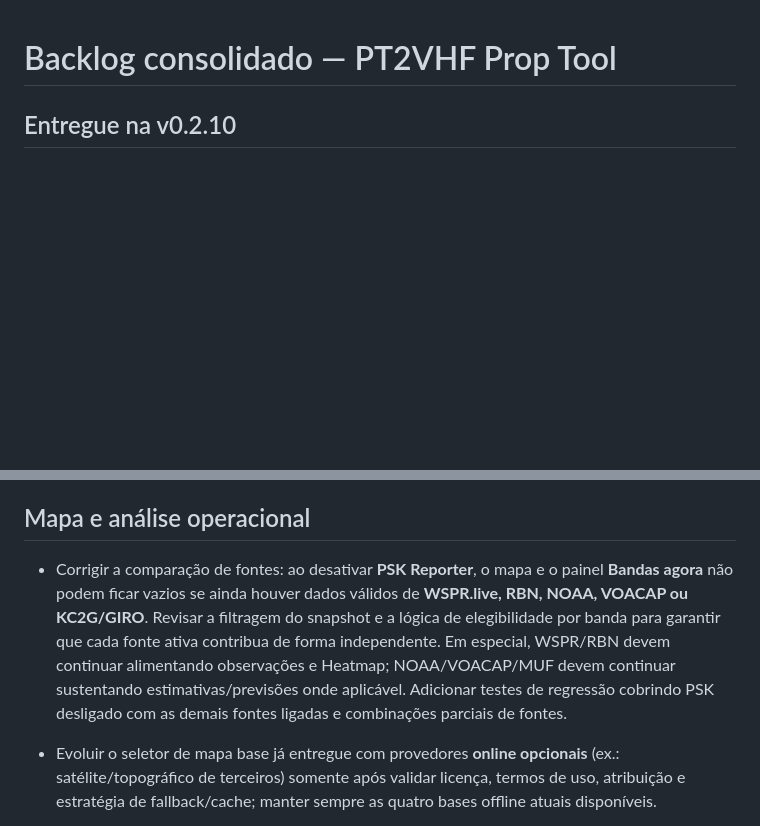
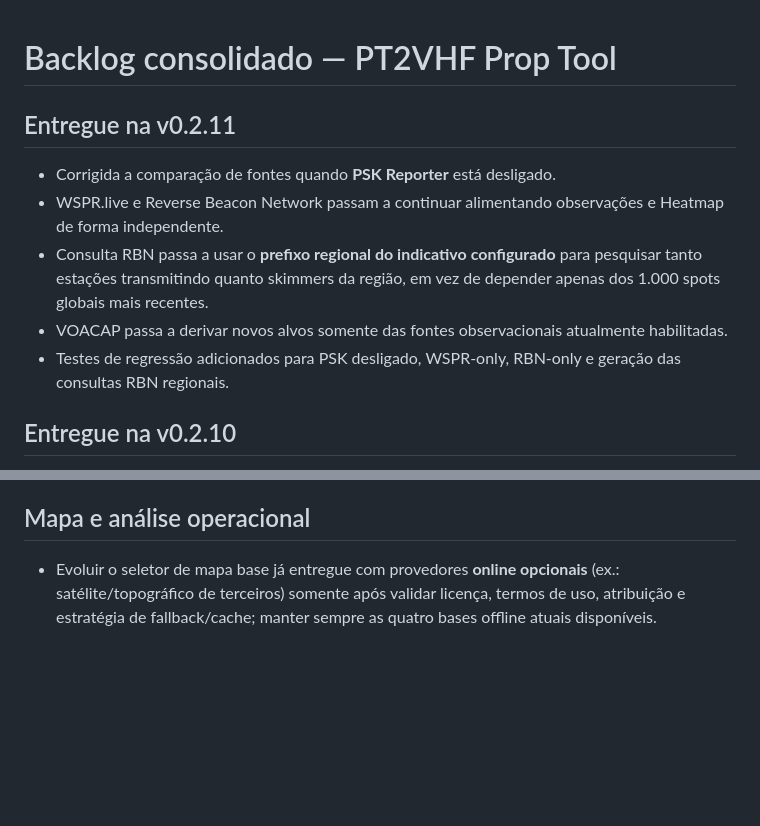
Before and after one commit to alexpmr/PT2VHF-Prop-Tool, a Markdown page: docs/BACKLOG.md, 2 parts joined by grey strips. Rendered like a GitHub page; blank space fills up the shorter version.

Commit message:
docs: mark PSK-off source independence fixed in v0.2.11

```diff
--- a/docs/BACKLOG.md
+++ b/docs/BACKLOG.md
@@ -1,4 +1,12 @@
 # Backlog consolidado — PT2VHF Prop Tool
+
+## Entregue na v0.2.11
+
+- Corrigida a comparação de fontes quando **PSK Reporter** está desligado.
+- WSPR.live e Reverse Beacon Network passam a continuar alimentando observações e Heatmap de forma independente.
+- Consulta RBN passa a usar o **prefixo regional do indicativo configurado** para pesquisar tanto estações transmitindo quanto skimmers da região, em vez de depender apenas dos 1.000 spots globais mais recentes.
+- VOACAP passa a derivar novos alvos somente das fontes observacionais atualmente habilitadas.
+- Testes de regressão adicionados para PSK desligado, WSPR-only, RBN-only e geração das consultas RBN regionais.
 
 ## Entregue na v0.2.10
 
@@ -143,8 +151,6 @@
 
 ## Mapa e análise operacional
 
-- Corrigir a comparação de fontes: ao desativar **PSK Reporter**, o mapa e o painel **Bandas agora** não podem ficar vazios se ainda houver dados válidos de **WSPR.live, RBN, NOAA, VOACAP ou KC2G/GIRO**. Revisar a filtragem do snapshot e a lógica de elegibilidade por banda para garantir que cada fonte ativa contribua de forma independente. Em especial, WSPR/RBN devem continuar alimentando observações e Heatmap; NOAA/VOACAP/MUF devem continuar sustentando estimativas/previsões onde aplicável. Adicionar testes de regressão cobrindo PSK desligado com as demais fontes ligadas e combinações parciais de fontes.
-
 - Evoluir o seletor de mapa base já entregue com provedores **online opcionais** (ex.: satélite/topográfico de terceiros) somente após validar licença, termos de uso, atribuição e estratégia de fallback/cache; manter sempre as quatro bases offline atuais disponíveis.
 
 - Criar visão global separada da análise regional padrão, sem reintroduzir o antigo modo Minha estação.
```
